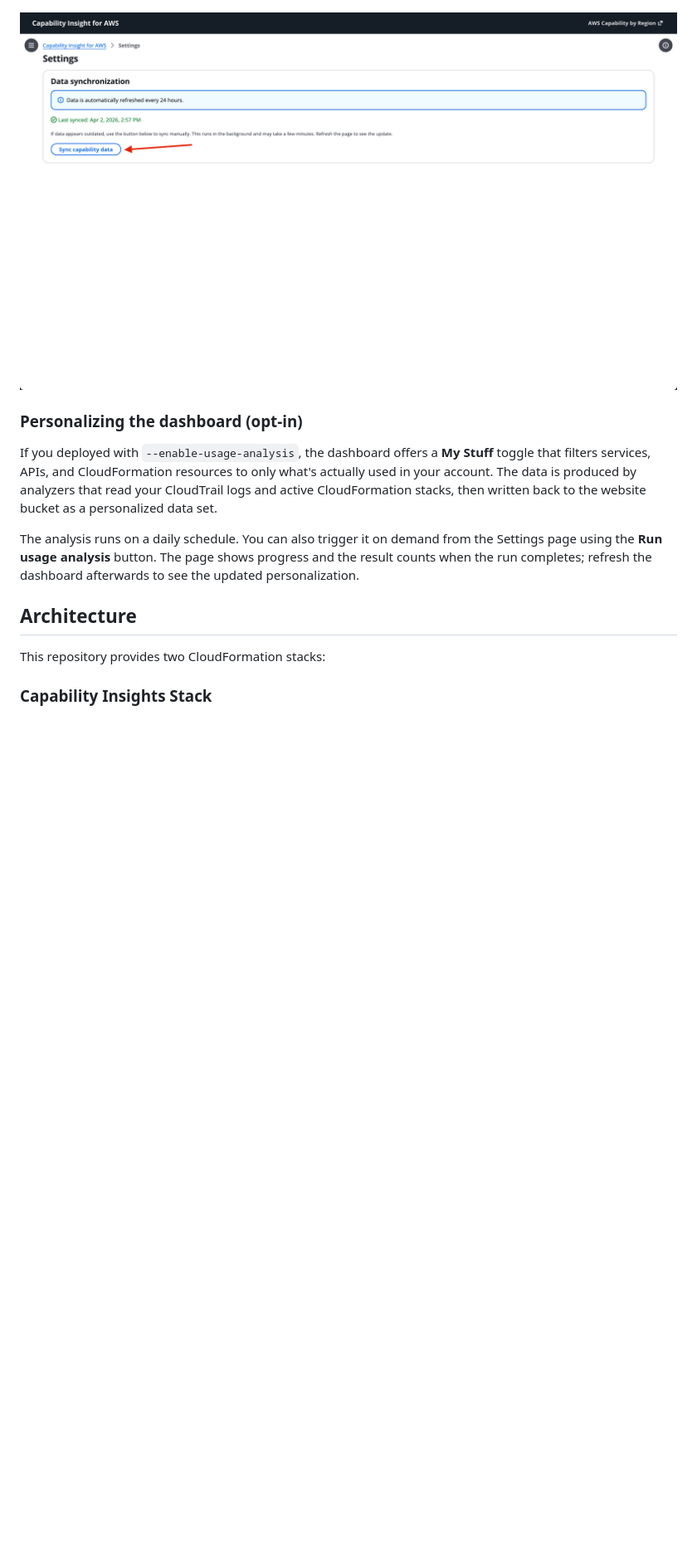
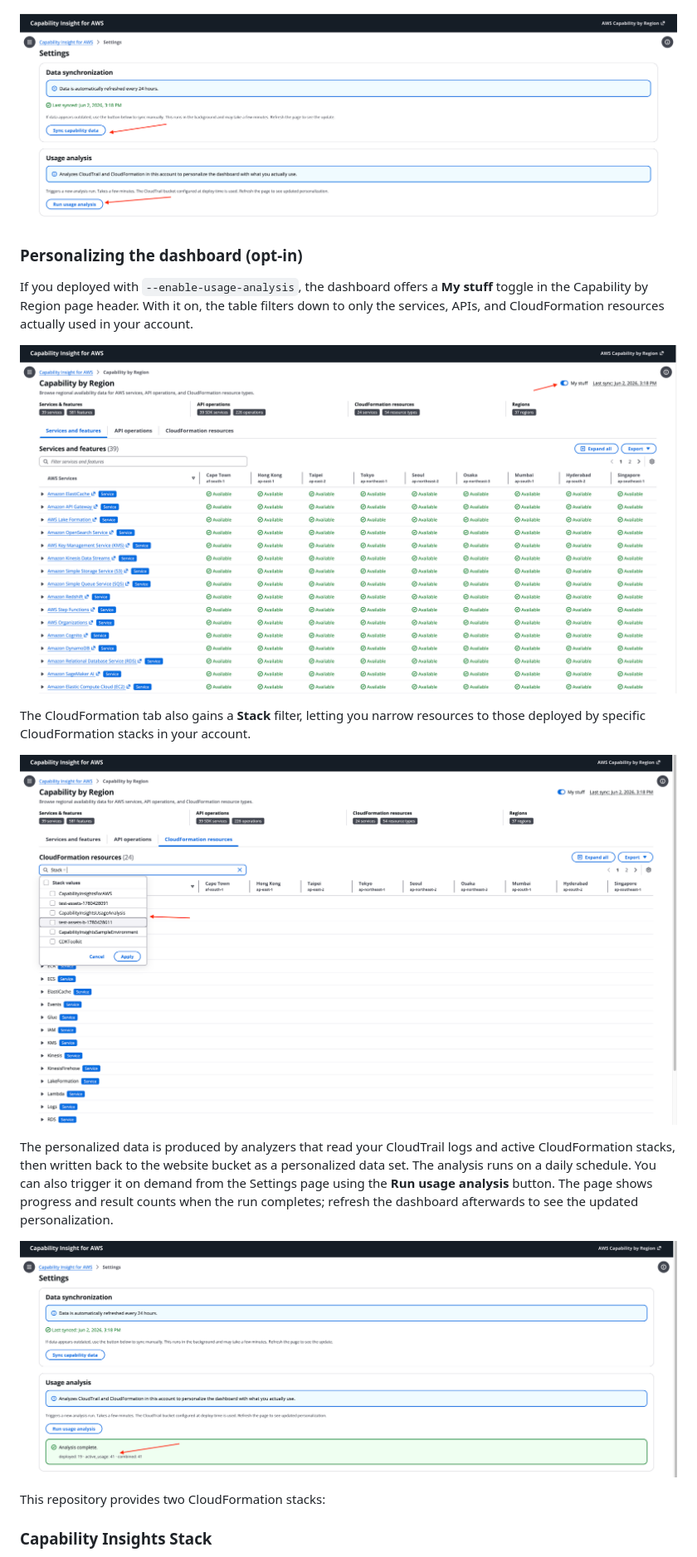
Before and after one commit to aws/capability-insights-for-aws, a Markdown page: README.md, the part around the change printed below. Shown: that part at 83% size. GitHub-like rendering; pictures changed too: docs/images/user-guide-cfn-stack-filter.png (added), docs/images/user-guide-personalization-toggle.png (added), docs/images/user-guide-run-analysis.png (added); blank space fills up the shorter version.

```diff
--- a/README.md
+++ b/README.md
@@ -244,11 +248,17 @@ Open the side navigation to switch between the Capability by Region dashboard an
 
 ### Personalizing the dashboard (opt-in)
 
-If you deployed with `--enable-usage-analysis`, the dashboard offers a **My Stuff** toggle that filters services, APIs, and CloudFormation resources to only what's actually used in your account. The data is produced by analyzers that read your CloudTrail logs and active CloudFormation stacks, then written back to the website bucket as a personalized data set.
+If you deployed with `--enable-usage-analysis`, the dashboard offers a **My stuff** toggle in the Capability by Region page header. With it on, the table filters down to only the services, APIs, and CloudFormation resources actually used in your account.
 
-The analysis runs on a daily schedule. You can also trigger it on demand from the Settings page using the **Run usage analysis** button. The page shows progress and the result counts when the run completes; refresh the dashboard afterwards to see the updated personalization.
+![My stuff toggle](docs/images/user-guide-personalization-toggle.png)
 
-## Architecture
+The CloudFormation tab also gains a **Stack** filter, letting you narrow resources to those deployed by specific CloudFormation stacks in your account.
+
+![CFN Stack filter](docs/images/user-guide-cfn-stack-filter.png)
+
+The personalized data is produced by analyzers that read your CloudTrail logs and active CloudFormation stacks, then written back to the website bucket as a personalized data set. The analysis runs on a daily schedule. You can also trigger it on demand from the Settings page using the **Run usage analysis** button. The page shows progress and result counts when the run completes; refresh the dashboard afterwards to see the updated personalization.
+
+![Run usage analysis](docs/images/user-guide-run-analysis.png)
 
 This repository provides two CloudFormation stacks:
 
```
Also changed, not shown: other parts of README.md (+7 -3 lines), docs/images/personalization-architecture.png (added), docs/images/user-guide-services-and-features.png.
